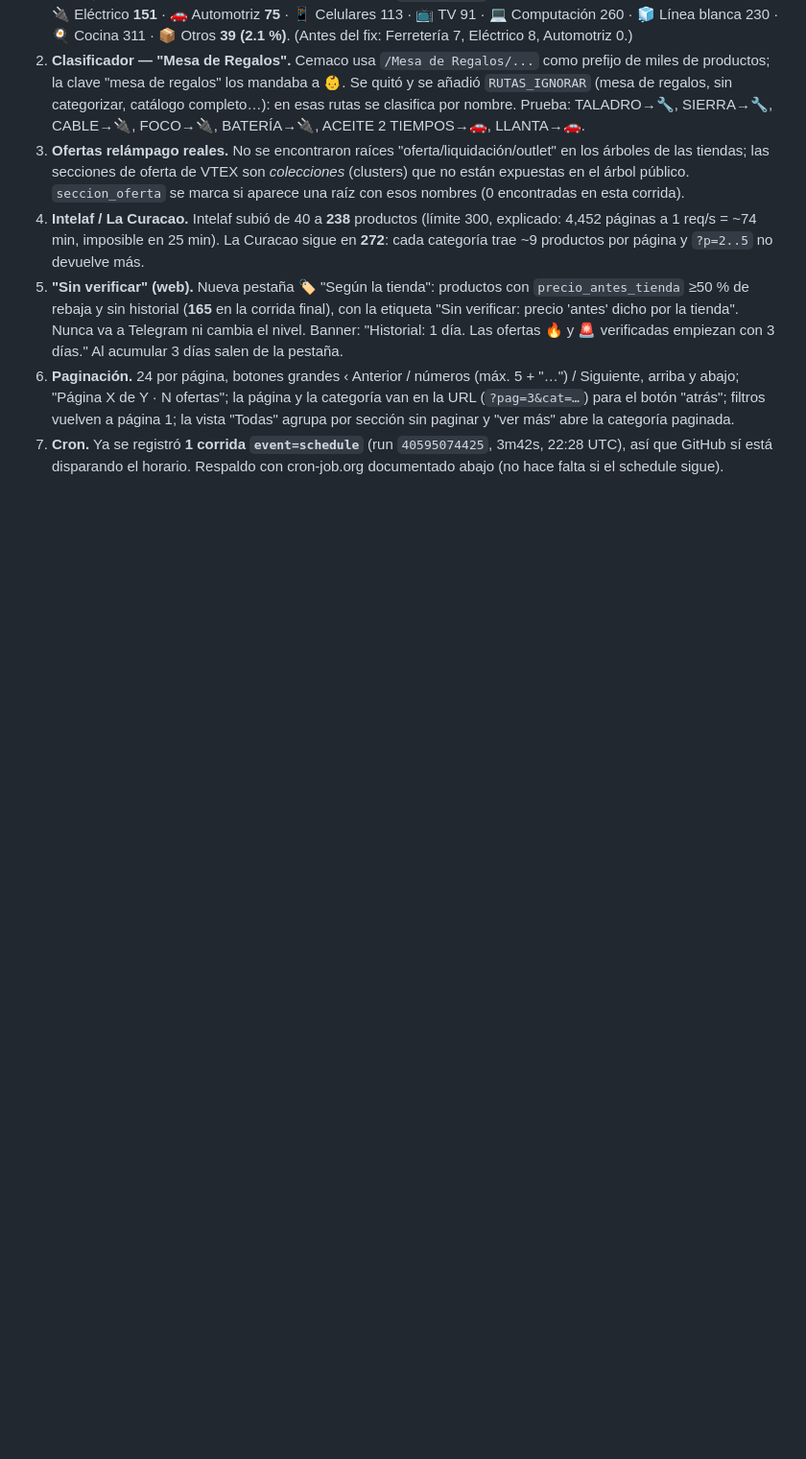
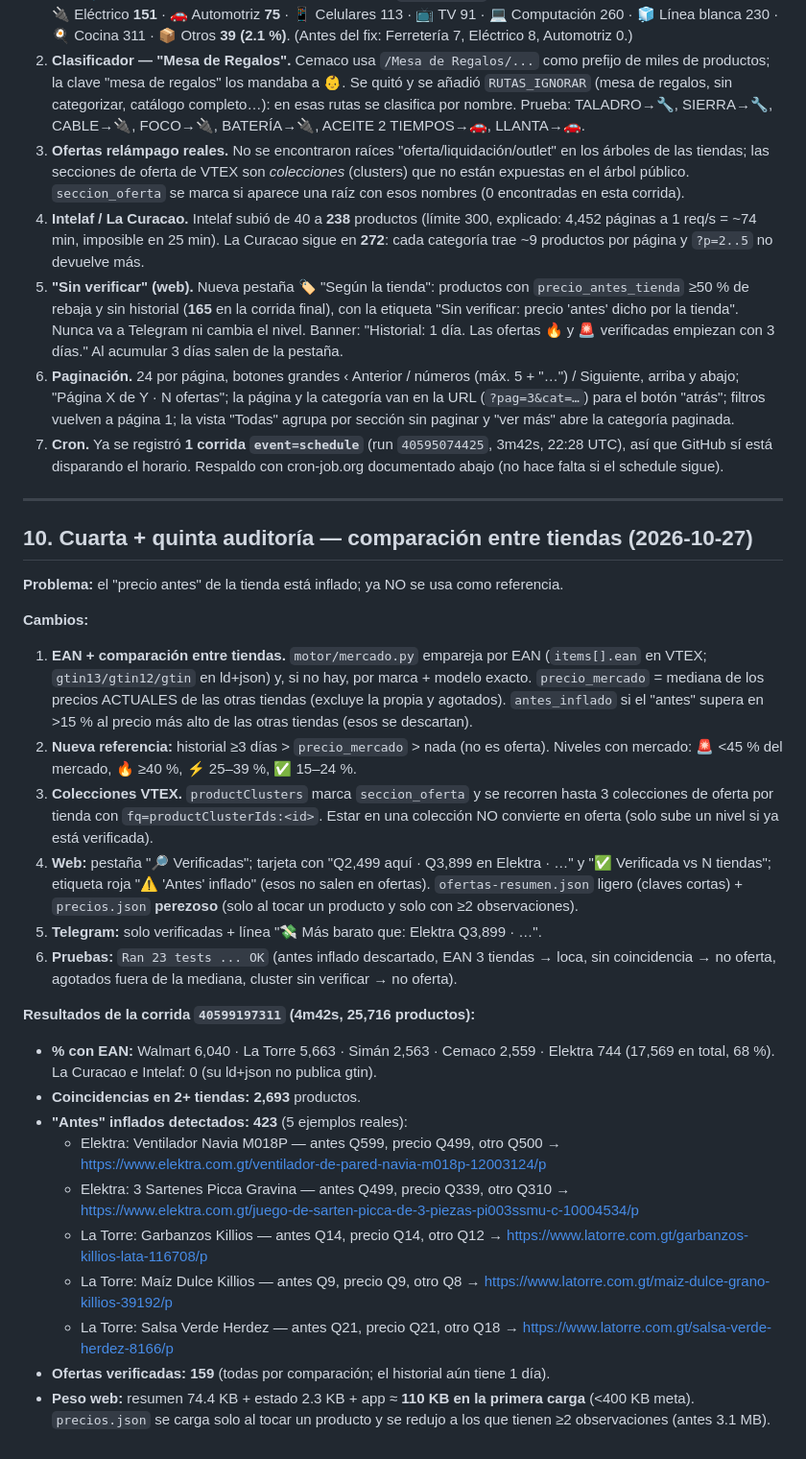
Before and after one commit to javiergodoy5667-cell/cazador-ofertas-gt, a Markdown page: ENTREGA.md, the part around the change. Shown at 96% size. Drawn GitHub-style; blank space fills up the shorter version.

Commit message:
ENTREGA.md: cuarta y quinta auditoria (comparacion entre tiendas)

```diff
--- a/ENTREGA.md
+++ b/ENTREGA.md
@@ -219,3 +219,48 @@ verificarla); los 3 runs *schedule* se comprueban solos mañana.
 7. **Cron.** Ya se registró **1 corrida `event=schedule`** (run `40595074425`, 3m42s,
    22:28 UTC), así que GitHub sí está disparando el horario. Respaldo con cron-job.org
    documentado abajo (no hace falta si el schedule sigue).
+
+---
+
+## 10. Cuarta + quinta auditoría — comparación entre tiendas (2026-10-27)
+
+**Problema:** el "precio antes" de la tienda está inflado; ya NO se usa como referencia.
+
+**Cambios:**
+1. **EAN + comparación entre tiendas.** `motor/mercado.py` empareja por EAN
+   (`items[].ean` en VTEX; `gtin13/gtin12/gtin` en ld+json) y, si no hay, por
+   marca + modelo exacto. `precio_mercado` = mediana de los precios ACTUALES de las
+   otras tiendas (excluye la propia y agotados). `antes_inflado` si el "antes" supera
+   en >15 % al precio más alto de las otras tiendas (esos se descartan).
+2. **Nueva referencia:** historial ≥3 días > `precio_mercado` > nada (no es oferta).
+   Niveles con mercado: 🚨 <45 % del mercado, 🔥 ≥40 %, ⚡ 25–39 %, ✅ 15–24 %.
+3. **Colecciones VTEX.** `productClusters` marca `seccion_oferta` y se recorren hasta
+   3 colecciones de oferta por tienda con `fq=productClusterIds:<id>`. Estar en una
+   colección NO convierte en oferta (solo sube un nivel si ya está verificada).
+4. **Web:** pestaña "🔎 Verificadas"; tarjeta con "Q2,499 aquí · Q3,899 en Elektra · …"
+   y "✅ Verificada vs N tiendas"; etiqueta roja "⚠️ 'Antes' inflado" (esos no salen en
+   ofertas). `ofertas-resumen.json` ligero (claves cortas) + `precios.json` **perezoso**
+   (solo al tocar un producto y solo con ≥2 observaciones).
+5. **Telegram:** solo verificadas + línea "💸 Más barato que: Elektra Q3,899 · …".
+6. **Pruebas:** `Ran 23 tests ... OK` (antes inflado descartado, EAN 3 tiendas → loca,
+   sin coincidencia → no oferta, agotados fuera de la mediana, cluster sin verificar → no oferta).
+
+**Resultados de la corrida `40599197311` (4m42s, 25,716 productos):**
+- **% con EAN:** Walmart 6,040 · La Torre 5,663 · Simán 2,563 · Cemaco 2,559 · Elektra 744
+  (17,569 en total, 68 %). La Curacao e Intelaf: 0 (su ld+json no publica gtin).
+- **Coincidencias en 2+ tiendas:** **2,693** productos.
+- **"Antes" inflados detectados:** **423** (5 ejemplos reales):
+  - Elektra: Ventilador Navia M018P — antes Q599, precio Q499, otro Q500 →
+    https://www.elektra.com.gt/ventilador-de-pared-navia-m018p-12003124/p
+  - Elektra: 3 Sartenes Picca Gravina — antes Q499, precio Q339, otro Q310 →
+    https://www.elektra.com.gt/juego-de-sarten-picca-de-3-piezas-pi003ssmu-c-10004534/p
+  - La Torre: Garbanzos Killios — antes Q14, precio Q14, otro Q12 →
+    https://www.latorre.com.gt/garbanzos-killios-lata-116708/p
+  - La Torre: Maíz Dulce Killios — antes Q9, precio Q9, otro Q8 →
+    https://www.latorre.com.gt/maiz-dulce-grano-killios-39192/p
+  - La Torre: Salsa Verde Herdez — antes Q21, precio Q21, otro Q18 →
+    https://www.latorre.com.gt/salsa-verde-herdez-8166/p
+- **Ofertas verificadas:** **159** (todas por comparación; el historial aún tiene 1 día).
+- **Peso web:** resumen 74.4 KB + estado 2.3 KB + app ≈ **110 KB en la primera carga**
+  (<400 KB meta). `precios.json` se carga solo al tocar un producto y se redujo a los
+  que tienen ≥2 observaciones (antes 3.1 MB).
```
